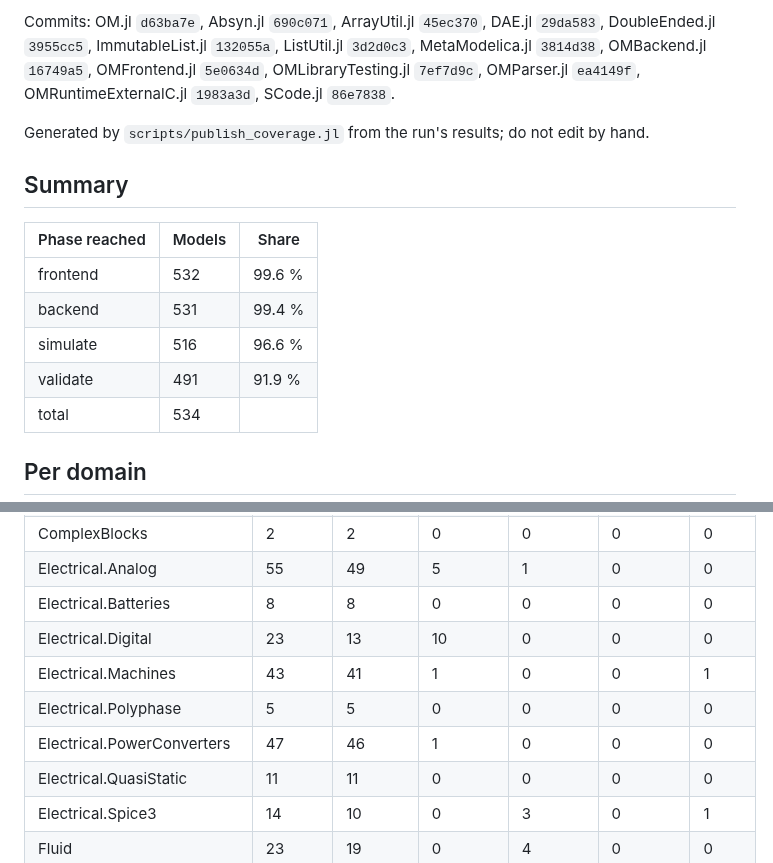
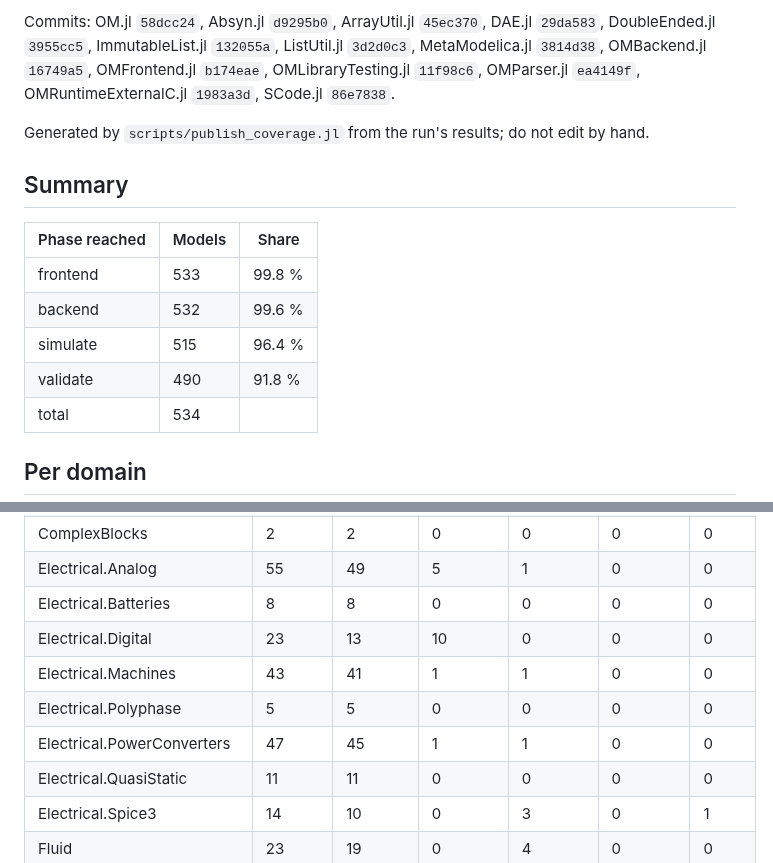
Before and after one commit to OpenModelica/OMLibraryTesting.jl, a Markdown page: docs/COVERAGE_4.1.0.md, 2 parts joined by grey strips. GitHub-like rendering.

Commit message:
Coverage of 2026-10-31, MSL 4.1.0 [skip ci]

```diff
--- a/docs/COVERAGE_4.1.0.md
+++ b/docs/COVERAGE_4.1.0.md
@@ -4,5 +4,5 @@ Measured 2026-10-28: 534 example models of the Modelica Standard Library 4.1.0,
 
-Commits: OM.jl `d63ba7e`, Absyn.jl `690c071`, ArrayUtil.jl `45ec370`, DAE.jl `29da583`, DoubleEnded.jl `3955cc5`, ImmutableList.jl `132055a`, ListUtil.jl `3d2d0c3`, MetaModelica.jl `3814d38`, OMBackend.jl `16749a5`, OMFrontend.jl `5e0634d`, OMLibraryTesting.jl `7ef7d9c`, OMParser.jl `ea4149f`, OMRuntimeExternalC.jl `1983a3d`, SCode.jl `86e7838`.
+Commits: OM.jl `58dcc24`, Absyn.jl `d9295b0`, ArrayUtil.jl `45ec370`, DAE.jl `29da583`, DoubleEnded.jl `3955cc5`, ImmutableList.jl `132055a`, ListUtil.jl `3d2d0c3`, MetaModelica.jl `3814d38`, OMBackend.jl `16749a5`, OMFrontend.jl `b174eae`, OMLibraryTesting.jl `11f98c6`, OMParser.jl `ea4149f`, OMRuntimeExternalC.jl `1983a3d`, SCode.jl `86e7838`.
 
 Generated by `scripts/publish_coverage.jl` from the run's results; do not edit by hand.
 
@@ -10,10 +10,10 @@ Generated by `scripts/publish_coverage.jl` from the run's results; do not edit b
 
 | Phase reached | Models | Share |
 |---|---|---|
-| frontend | 532 | 99.6 % |
-| backend | 531 | 99.4 % |
-| simulate | 516 | 96.6 % |
-| validate | 491 | 91.9 % |
+| frontend | 533 | 99.8 % |
+| backend | 532 | 99.6 % |
+| simulate | 515 | 96.4 % |
+| validate | 490 | 91.8 % |
 | total | 534 | |
 
 ## Per domain
@@ -26,9 +26,9 @@ Generated by `scripts/publish_coverage.jl` from the run's results; do not edit b
 | Electrical.Analog | 55 | 49 | 5 | 1 | 0 | 0 |
 | Electrical.Batteries | 8 | 8 | 0 | 0 | 0 | 0 |
 | Electrical.Digital | 23 | 13 | 10 | 0 | 0 | 0 |
-| Electrical.Machines | 43 | 41 | 1 | 0 | 0 | 1 |
+| Electrical.Machines | 43 | 41 | 1 | 1 | 0 | 0 |
 | Electrical.Polyphase | 5 | 5 | 0 | 0 | 0 | 0 |
-| Electrical.PowerConverters | 47 | 46 | 1 | 0 | 0 | 0 |
+| Electrical.PowerConverters | 47 | 45 | 1 | 1 | 0 | 0 |
 | Electrical.QuasiStatic | 11 | 11 | 0 | 0 | 0 | 0 |
 | Electrical.Spice3 | 14 | 10 | 0 | 3 | 0 | 1 |
 | Fluid | 23 | 19 | 0 | 4 | 0 | 0 |
```
Also changed, not shown: other parts of docs/COVERAGE_4.1.0.md (+5 -6 lines), README.md (+1 -1 lines).
